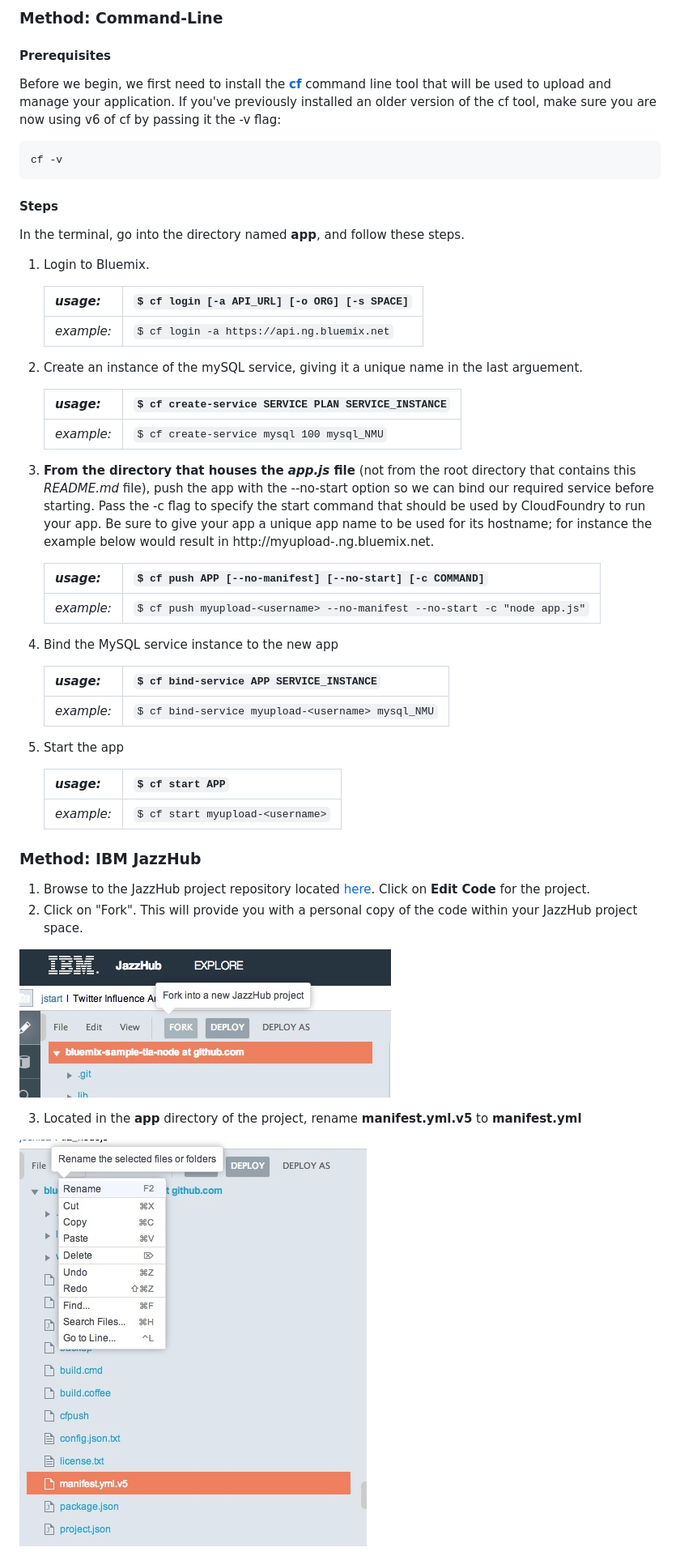
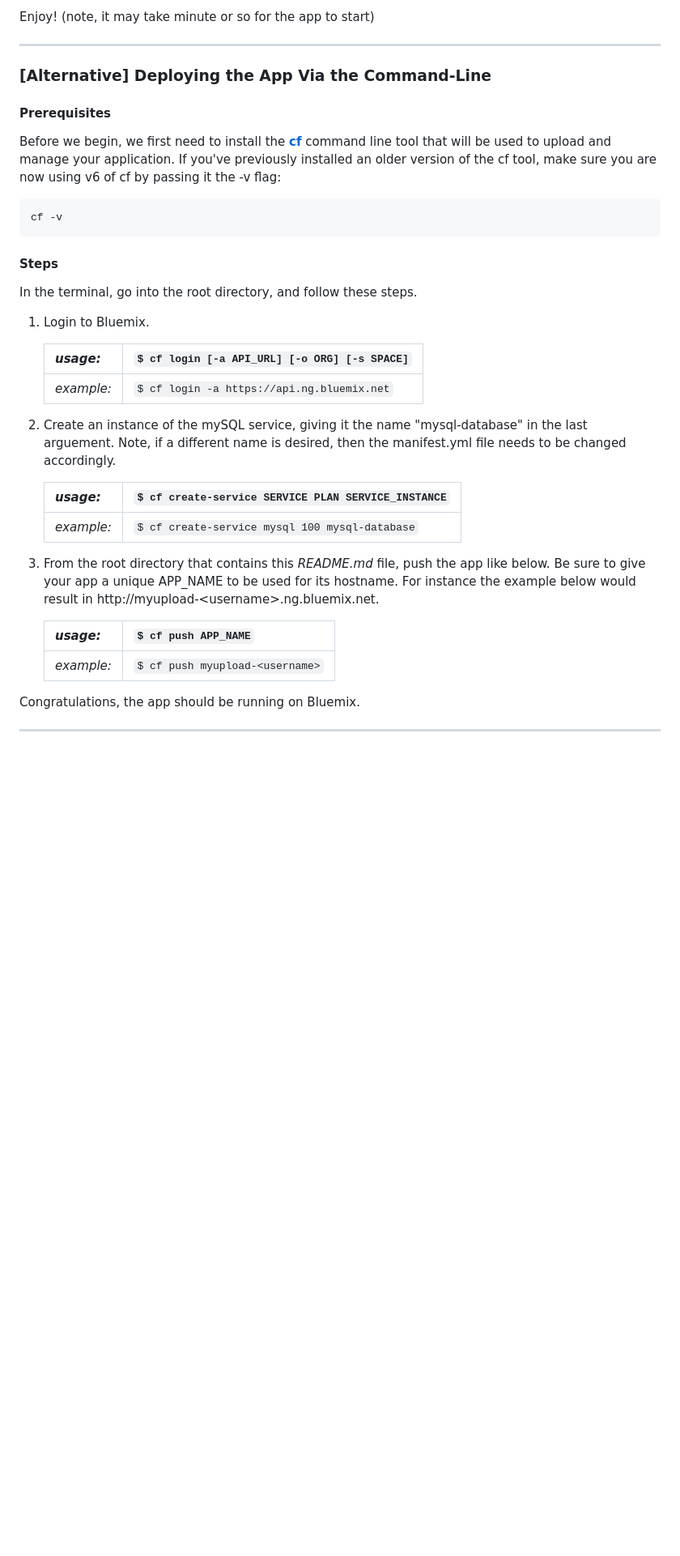
Before and after one commit to ibmjstart/bluemix-node-mysql-uploader, a Markdown page: README.md, the part around the change printed below. Shown: that part at 81% size. Drawn GitHub-style; blank space fills up the shorter version.

Commit message:
Updated Node.js engine version and updated README.md to incorporate the deploy to Bluemix button.

```diff
--- a/README.md
+++ b/README.md
@@ -17,5 +13,10 @@ Multiple methods exist for interacting with the BlueMix platform. Outlined below
 
-### Method: Command-Line ###
+Enjoy! (note, it may take minute or so for the app to start)
+
+___
+
+### [Alternative] Deploying the App Via the Command-Line ###
+
 #### Prerequisites ####
 
 Before we begin, we first need to install the [**cf**](https://github.com/cloudfoundry/cli/releases) command line tool that will be used to upload and manage your application. If you've previously installed an older version of the cf tool, make sure you are now using v6 of cf by passing it the -v flag:
@@ -23,7 +24,7 @@ Before we begin, we first need to install the [**cf**](https://github.com/cloudf
     cf -v
 
 #### Steps ####
-In the terminal, go into the directory named **app**, and follow these steps.
+In the terminal, go into the root directory, and follow these steps.
 
 1. Login to Bluemix.
 
@@ -31,38 +32,19 @@ In the terminal, go into the directory named **app**, and follow these steps.
    |------------|----------------------------------------------|
    | *example:* | `$ cf login -a https://api.ng.bluemix.net`   |
 
-2. Create an instance of the mySQL service, giving it a unique name in the last arguement.
+2. Create an instance of the mySQL service, giving it the name "mysql-database" in the last arguement. Note, if a different name is desired, then the manifest.yml file needs to be changed accordingly.
 
    | *usage:*   | `$ cf create-service SERVICE PLAN SERVICE_INSTANCE`|
    |------------|----------------------------------------------------|
-   | *example:* | `$ cf create-service mysql 100 mysql_NMU`          |
+   | *example:* | `$ cf create-service mysql 100 mysql-database`     |
 
-3. **From the directory that houses the _app.js_ file** (not from the root directory that contains this *README.md* file), push the app with the --no-start option so we can bind our required service before starting.  Pass the -c flag to specify the start command that should be used by CloudFoundry to run your app.  Be sure to give your app a unique app name to be used for its hostname; for instance the example below would result in http://myupload-<username>.ng.bluemix.net.
+3. From the root directory that contains this *README.md* file, push the app like below.  Be sure to give your app a unique APP_NAME to be used for its hostname. For instance the example below would result in http://myupload-&lt;username&gt;.ng.bluemix.net.
 
-   | *usage:*   | `$ cf push APP [--no-manifest] [--no-start] [-c COMMAND]`                |
-   |------------|--------------------------------------------------------------------------|
-   | *example:* | `$ cf push myupload-<username> --no-manifest --no-start -c "node app.js"`                |
+   | *usage:*   | `$ cf push APP_NAME`                  |
+   |------------|----------------------------------|
+   | *example:* | `$ cf push myupload-<username>`  |
 
-4. Bind the MySQL service instance to the new app
+Congratulations, the app should be running on Bluemix.
 
-   | *usage:*   | `$ cf bind-service APP SERVICE_INSTANCE`|
-   |------------|-----------------------------------------|
-   | *example:* | `$ cf bind-service myupload-<username> mysql_NMU`       |
+___
 
-5. Start the app
-
-   | *usage:*   | `$ cf start APP`                 |
-   |------------|----------------------------------|
-   | *example:* | `$ cf start myupload-<username>`                 |
-
-
-### Method: IBM JazzHub ###
-1. Browse to the JazzHub project repository located [here](https://hub.jazz.net/project/jstart/MySQL%20Upload%20App%20(Node)/overview).  Click on **Edit Code** for the project.
-2. Click on "Fork".  This will provide you with a personal copy of the code within your JazzHub project space.
-
-  ![image](images/forkProject.png)
-
-3. Located in the **app** directory of the project, rename **manifest.yml.v5** to **manifest.yml**
-
-  ![image](images/RenameManifest.png)
-
```
Also changed, not shown: other parts of README.md (+6 -23 lines), images/deploy-button.png (added), 3 other files.
